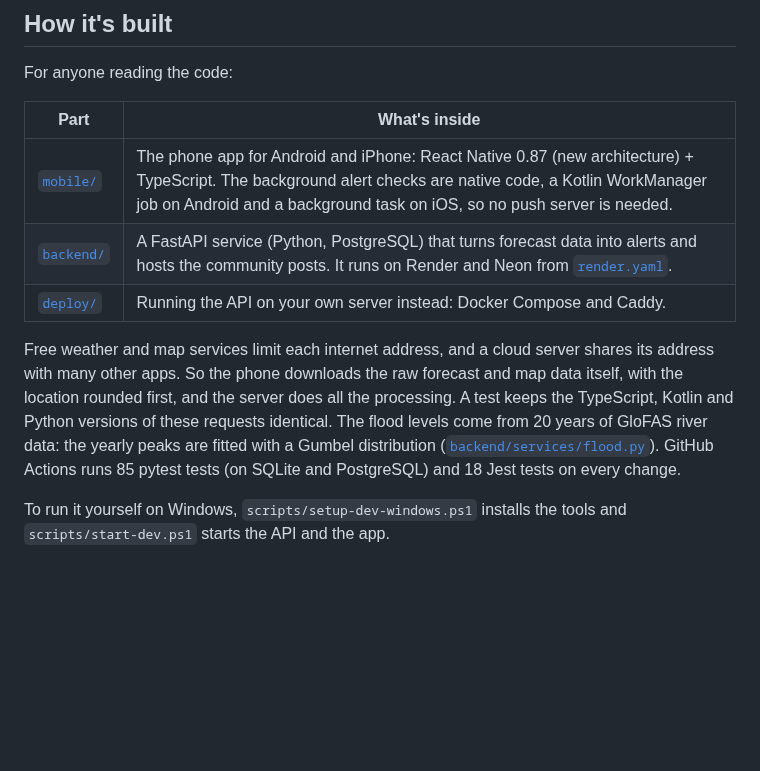
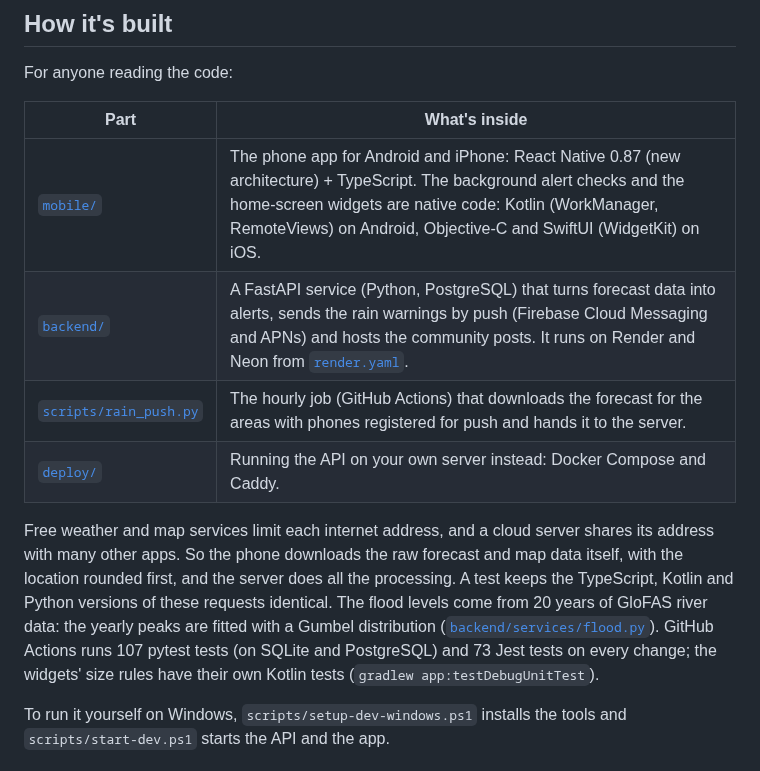
Before and after one commit to pqthangv/FloodShield, a Markdown page: README.md, the part around one of its changes. Drawn GitHub-style; blank space fills up the shorter version.

```diff
--- a/README.md
+++ b/README.md
@@ -69,8 +75,9 @@ For anyone reading the code:
 
 | Part | What's inside |
 | --- | --- |
-| [`mobile/`](mobile) | The phone app for Android and iPhone: React Native 0.87 (new architecture) + TypeScript. The background alert checks are native code, a Kotlin WorkManager job on Android and a background task on iOS, so no push server is needed. |
-| [`backend/`](backend) | A FastAPI service (Python, PostgreSQL) that turns forecast data into alerts and hosts the community posts. It runs on Render and Neon from [`render.yaml`](render.yaml). |
+| [`mobile/`](mobile) | The phone app for Android and iPhone: React Native 0.87 (new architecture) + TypeScript. The background alert checks and the home-screen widgets are native code: Kotlin (WorkManager, RemoteViews) on Android, Objective-C and SwiftUI (WidgetKit) on iOS. |
+| [`backend/`](backend) | A FastAPI service (Python, PostgreSQL) that turns forecast data into alerts, sends the rain warnings by push (Firebase Cloud Messaging and APNs) and hosts the community posts. It runs on Render and Neon from [`render.yaml`](render.yaml). |
+| [`scripts/rain_push.py`](scripts/rain_push.py) | The hourly job (GitHub Actions) that downloads the forecast for the areas with phones registered for push and hands it to the server. |
 | [`deploy/`](deploy) | Running the API on your own server instead: Docker Compose and Caddy. |
 
 Free weather and map services limit each internet address, and a cloud server shares its address
@@ -78,8 +85,9 @@ with many other apps. So the phone downloads the raw forecast and map data itsel
 rounded first, and the server does all the processing. A test keeps the TypeScript, Kotlin and
 Python versions of these requests identical. The flood levels come from 20 years of GloFAS river
 data: the yearly peaks are fitted with a Gumbel distribution
-([`backend/services/flood.py`](backend/services/flood.py)). GitHub Actions runs 85 pytest tests (on
-SQLite and PostgreSQL) and 18 Jest tests on every change.
+([`backend/services/flood.py`](backend/services/flood.py)). GitHub Actions runs 107 pytest tests (on
+SQLite and PostgreSQL) and 73 Jest tests on every change; the widgets' size rules have their own
+Kotlin tests (`gradlew app:testDebugUnitTest`).
 
 To run it yourself on Windows, `scripts/setup-dev-windows.ps1` installs the tools and
 `scripts/start-dev.ps1` starts the API and the app.
```
Also changed, not shown: other parts of README.md (+11 -5 lines), docs/screenshots/home.png, docs/screenshots/river-flood.png, docs/screenshots/shelters.png, docs/screenshots/skills.png, docs/screenshots/widgets.png (added), 6 other files.
